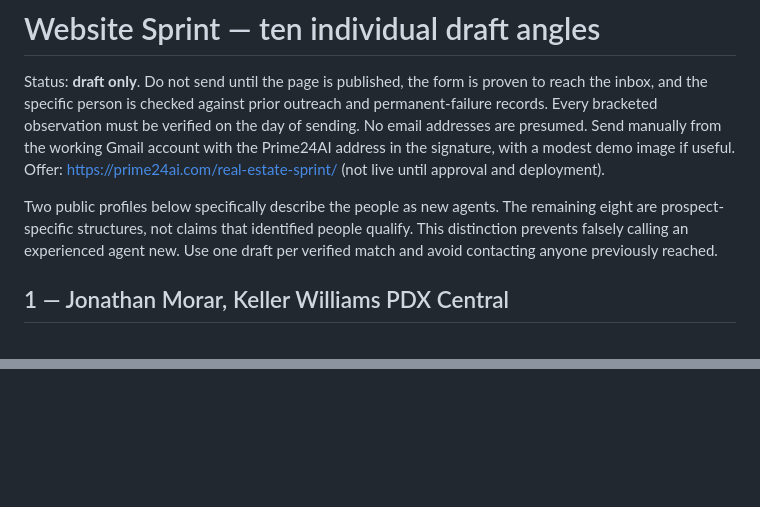
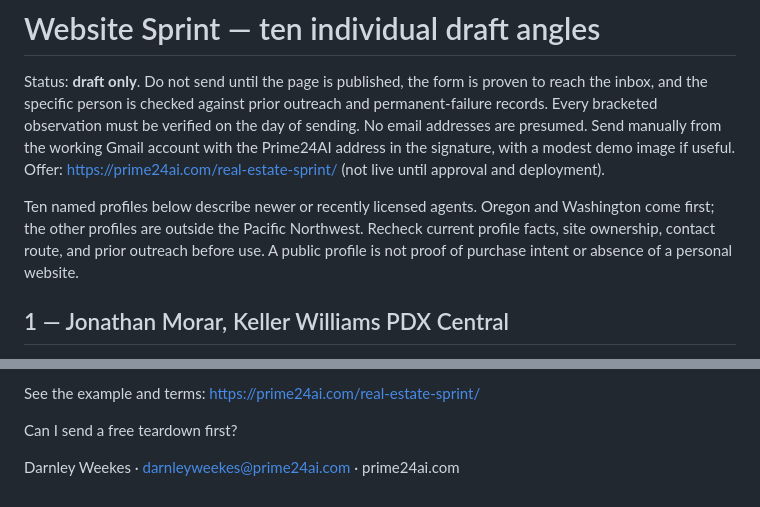
Before and after one commit to darnleyweekes-spec/prime24ai, a Markdown page: real-estate-sprint/OUTREACH-DRAFTS.md, 2 parts joined by grey strips. GitHub-like rendering; blank space fills up the shorter version.

```diff
--- a/real-estate-sprint/OUTREACH-DRAFTS.md
+++ b/real-estate-sprint/OUTREACH-DRAFTS.md
@@ -2,7 +2,7 @@
 
 Status: **draft only**. Do not send until the page is published, the form is proven to reach the inbox, and the specific person is checked against prior outreach and permanent-failure records. Every bracketed observation must be verified on the day of sending. No email addresses are presumed. Send manually from the working Gmail account with the Prime24AI address in the signature, with a modest demo image if useful. Offer: https://prime24ai.com/real-estate-sprint/ (not live until approval and deployment).
 
-Two public profiles below specifically describe the people as new agents. The remaining eight are prospect-specific structures, not claims that identified people qualify. This distinction prevents falsely calling an experienced agent new. Use one draft per verified match and avoid contacting anyone previously reached.
+Ten named profiles below describe newer or recently licensed agents. Oregon and Washington come first; the other profiles are outside the Pacific Northwest. Recheck current profile facts, site ownership, contact route, and prior outreach before use. A public profile is not proof of purchase intent or absence of a personal website.
 
 ## 1 — Jonathan Morar, Keller Williams PDX Central
 Source to recheck: https://www.realtor.com/realestateagents/678914e1658b274537adb173 (profile describes him as a new agent, mentions buying, selling and investing, and lists Portland-area communities).
@@ -175,0 +171,5 @@ Darnley Weekes · darnleyweekes@prime24ai.com · prime24ai.com
+See the example and terms: https://prime24ai.com/real-estate-sprint/
+
+Can I send a free teardown first?
+
+Darnley Weekes · darnleyweekes@prime24ai.com · prime24ai.com
```
Also changed, not shown: other parts of real-estate-sprint/OUTREACH-DRAFTS.md (+76 -81 lines).
